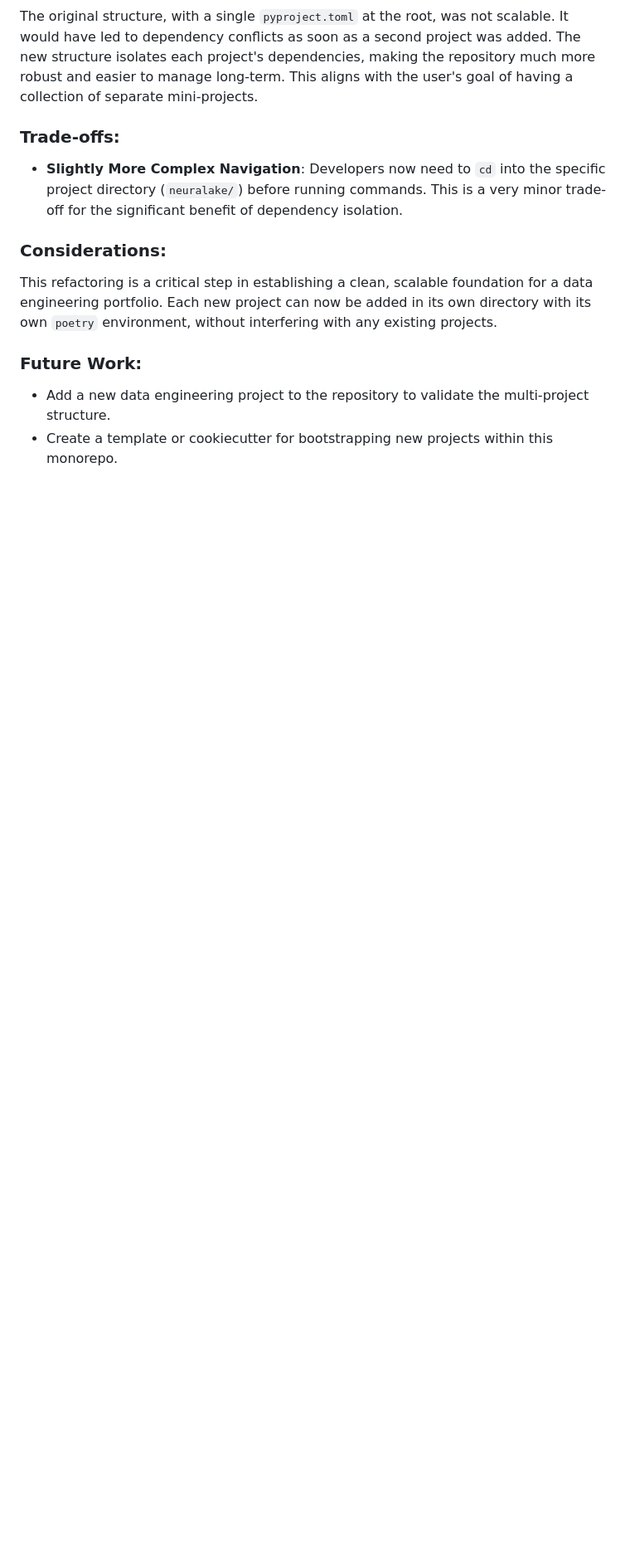
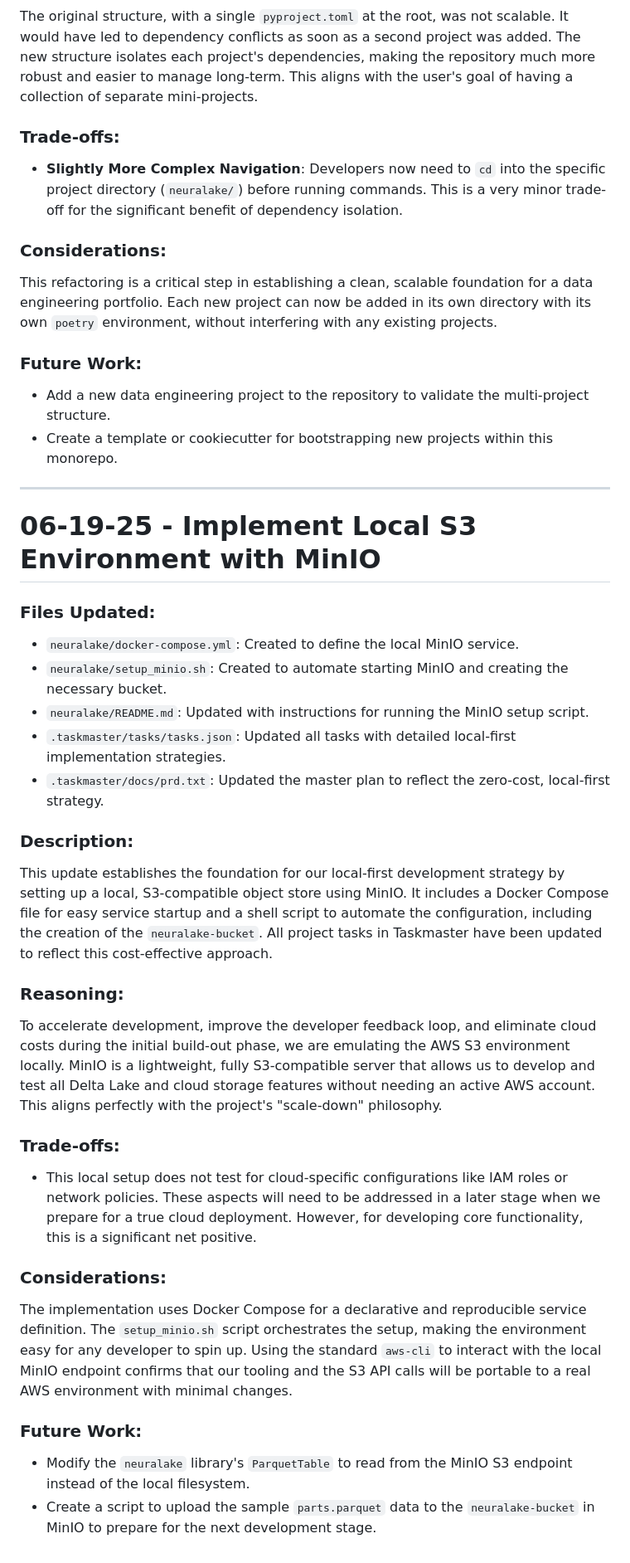
Before and after one commit to OCWC22/Data-Engineering, a Markdown page: coding_updates/coding_updates_1.md, the part around the change. Shown: that part at 83% size. Drawn GitHub-style; blank space fills up the shorter version.

Commit message:
06-19-2025 - Implement Local S3 Environment with MinIO
Files Updated:
- `neuralake/docker-compose.yml`: Created to define the local MinIO service.
- `neuralake/setup_minio.sh`: Created to automate starting MinIO and creating the necessary bucket.
- `neuralake/README.md`: Updated with instructions for running the MinIO setup script.
- `.taskmaster/tasks/tasks.json`: Updated all tasks with detailed local-first implementation strategies.
- `.taskmaster/docs/prd.txt`: Updated the master plan to reflect the zero-cost, local-first strategy.

Description:
This update establishes a local, S3-compatible object store using MinIO, enhancing our local-first development strategy. It includes a Docker Compose file for easy service startup and a shell script for automated configuration.

Reasoning:
By emulating the AWS S3 environment locally, we aim to accelerate development and eliminate cloud costs during the initial build-out phase. MinIO allows us to develop and test features without needing an active AWS account, aligning with our project's "scale-down" philosophy.

Trade-offs:
This local setup does not account for cloud-specific configurations, which will need to be addressed later. However, it significantly benefits core functionality development.

Considerations:
The implementation uses Docker Compose for reproducibility, and the setup script simplifies the environment setup for developers. The use of `aws-cli` ensures compatibility with real AWS environments.

Future Work:
Modify the `neuralake` library to read from the MinIO endpoint and create a script to upload sample data to prepare for the next development stage.

```diff
--- a/coding_updates/coding_updates_1.md
+++ b/coding_updates/coding_updates_1.md
@@ -104,3 +104,29 @@ This refactoring is a critical step in establishing a clean, scalable foundation
 ### Future Work:
 - Add a new data engineering project to the repository to validate the multi-project structure.
 - Create a template or cookiecutter for bootstrapping new projects within this monorepo.
+
+---
+# 06-19-25 - Implement Local S3 Environment with MinIO
+
+### Files Updated:
+- `neuralake/docker-compose.yml`: Created to define the local MinIO service.
+- `neuralake/setup_minio.sh`: Created to automate starting MinIO and creating the necessary bucket.
+- `neuralake/README.md`: Updated with instructions for running the MinIO setup script.
+- `.taskmaster/tasks/tasks.json`: Updated all tasks with detailed local-first implementation strategies.
+- `.taskmaster/docs/prd.txt`: Updated the master plan to reflect the zero-cost, local-first strategy.
+
+### Description:
+This update establishes the foundation for our local-first development strategy by setting up a local, S3-compatible object store using MinIO. It includes a Docker Compose file for easy service startup and a shell script to automate the configuration, including the creation of the `neuralake-bucket`. All project tasks in Taskmaster have been updated to reflect this cost-effective approach.
+
+### Reasoning:
+To accelerate development, improve the developer feedback loop, and eliminate cloud costs during the initial build-out phase, we are emulating the AWS S3 environment locally. MinIO is a lightweight, fully S3-compatible server that allows us to develop and test all Delta Lake and cloud storage features without needing an active AWS account. This aligns perfectly with the project's "scale-down" philosophy.
+
+### Trade-offs:
+- This local setup does not test for cloud-specific configurations like IAM roles or network policies. These aspects will need to be addressed in a later stage when we prepare for a true cloud deployment. However, for developing core functionality, this is a significant net positive.
+
+### Considerations:
+The implementation uses Docker Compose for a declarative and reproducible service definition. The `setup_minio.sh` script orchestrates the setup, making the environment easy for any developer to spin up. Using the standard `aws-cli` to interact with the local MinIO endpoint confirms that our tooling and the S3 API calls will be portable to a real AWS environment with minimal changes.
+
+### Future Work:
+- Modify the `neuralake` library's `ParquetTable` to read from the MinIO S3 endpoint instead of the local filesystem.
+- Create a script to upload the sample `parts.parquet` data to the `neuralake-bucket` in MinIO to prepare for the next development stage.
```
